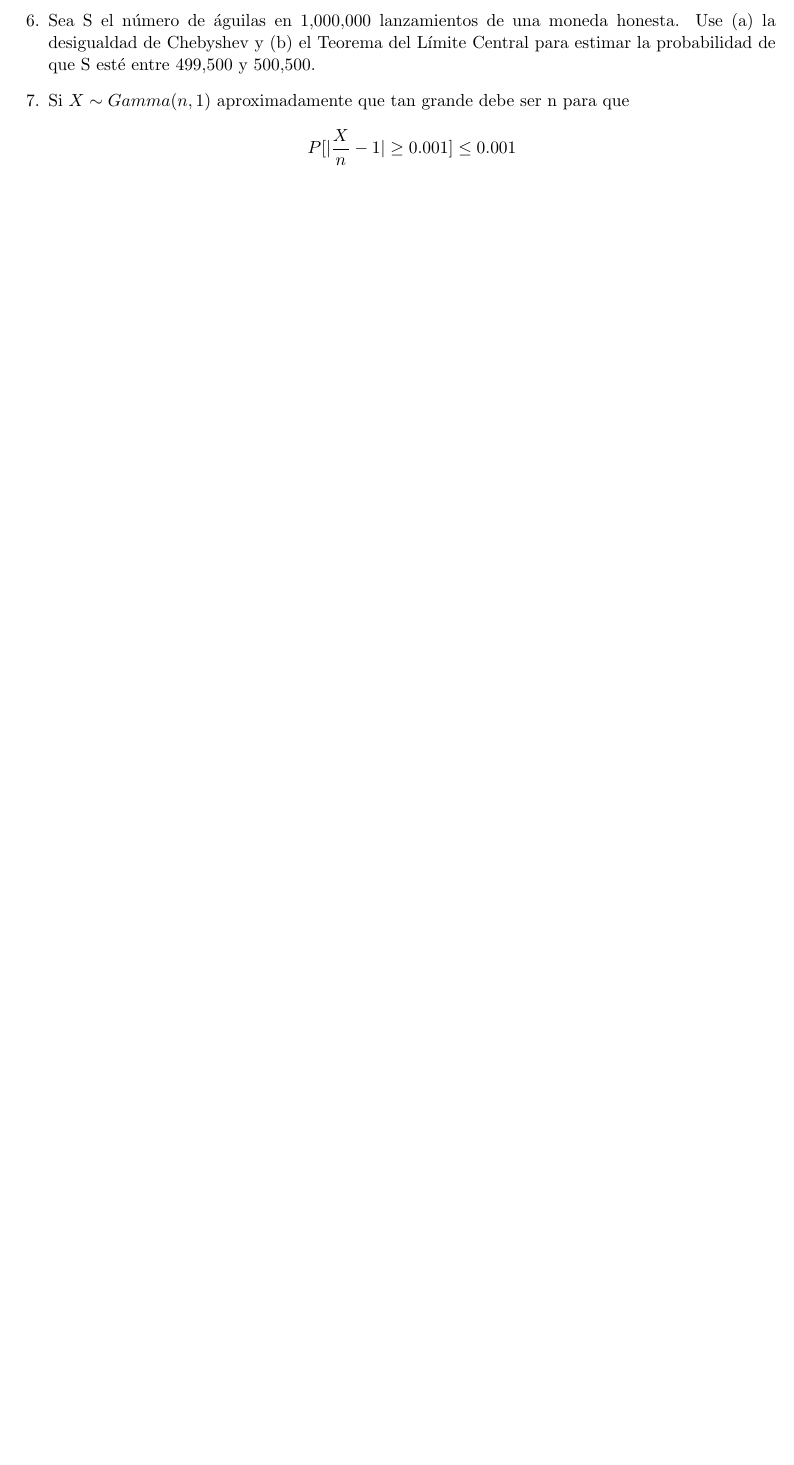
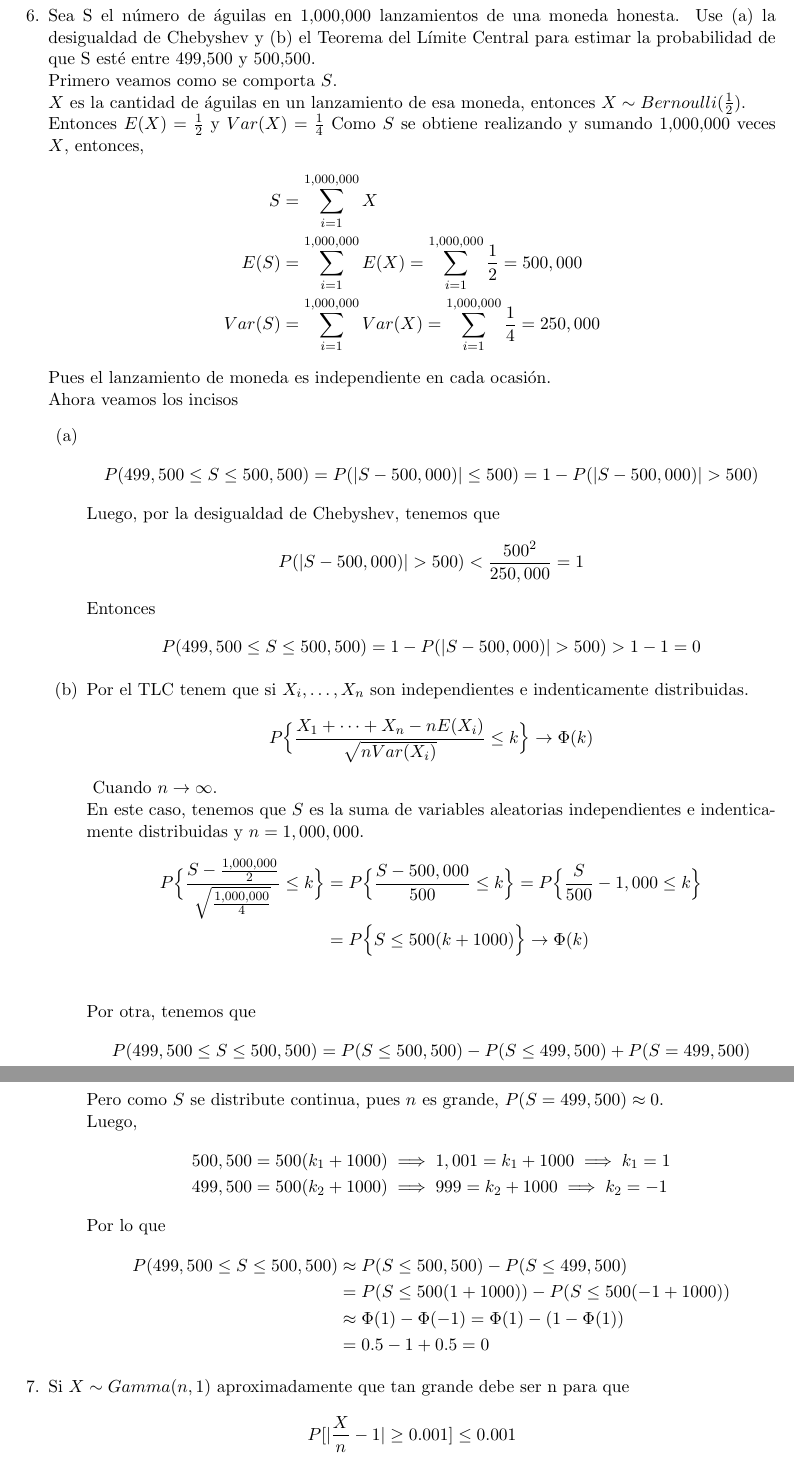
Before and after one commit to Probabilicious/Tarea-Examen, a LaTeX problem sheet (tarea-examen.tex): part of page 4 of 4 before the commit and two parts of pages 5 and 6 of 6 after it, the two joined at a grey line, cut so that both start at the same text, the shorter picture padded with empty space. Compiled offline with pdfLaTeX.

Commit message:
Añadiendo ejercicios 5 y 6

```diff
--- a/tarea-examen.tex
+++ b/tarea-examen.tex
@@ -238,7 +275,77 @@
 
 		%6
 		\item{
-		Sea S el número de águilas en 1,000,000 lanzamientos de una moneda honesta. Use (a) la desigualdad de Chebyshev y (b) el Teorema del Límite Central para estimar la probabilidad de que S esté entre 499,500 y 500,500.
+		Sea S el número de águilas en 1,000,000 lanzamientos de una moneda
+        honesta. Use (a) la desigualdad de Chebyshev y (b) el Teorema del
+        Límite Central para estimar la probabilidad de que S esté entre 499,500
+        y 500,500.\\
+        Primero veamos como se comporta $S$.\\
+        $X$ es la cantidad de águilas en un lanzamiento de esa moneda, entonces
+        $X \sim Bernoulli(\frac{1}{2})$.\\
+        Entonces $E(X) = \frac{1}{2}$ y $Var(X) = \frac{1}{4}$
+        Como $S$ se obtiene realizando y sumando 1,000,000 veces $X$, entonces,
+        \begin{align*}
+            S &= \sum_{i=1}^{1,000,000}{X}\\
+            E(S) &= \sum_{i=1}^{1,000,000}{E(X)}
+            = \sum_{i=1}^{1,000,000}{\frac{1}{2}}
+            =500,000\\
+            Var(S)&= \sum_{i=1}^{1,000,000}{Var(X)}
+            = \sum_{i=1}^{1,000,000}{\frac{1}{4}}
+            = 250,000
+        \end{align*}
+        Pues el lanzamiento de moneda es independiente en cada ocasión.\\
+        Ahora veamos los incisos
+        \begin{enumerate}
+            %a
+            \item {
+            \[P(499,500\leq S\leq
+             500,500)=P(|S-500,000)|\leq500)=1-P(|S-500,000)|>500)\]
+            Luego, por la desigualdad de Chebyshev, tenemos que
+            \[P(|S-500,000)|> 500)<\frac{500^2}{250,000} = 1\]
+            Entonces
+            \[P(499,500\leq S\leq 500,500)=1-P(|S-500,000)|>500)>1 - 1 = 0\]
+            }
+
+            %b
+            \item {
+            Por el TLC tenem que si $X_i, \dots, X_n$ son independientes e
+            indenticamente distribuidas.
+            \[P \Big\{ \frac{X_1 + \dots + X_n - nE(X_i)}
+            {\sqrt{nVar(X_i)}} \leq k \Big\}  \to \Phi(k)\]
+            }
+            Cuando $n \to \infty$.\\
+            En este caso, tenemos que $S$ es la suma de variables
+            aleatorias independientes e indenticamente distribuidas y
+            $n = 1,000,000$.
+            \begin{align*}
+                P \Big\{ \frac{S - \frac{1,000,000}{2}}
+                {\sqrt{\frac{1,000,000}{4}}} \leq k \Big\}
+                &= P \Big\{ \frac{S - 500,000}
+                {500} \leq k \Big\}
+                = P \Big\{ \frac{S}{500} - 1,000
+                 \leq k \Big\} \\
+                &= P \Big\{S
+                 \leq 500(k+1000) \Big\} \to \Phi(k) \\
+            \end{align*}
+            Por otra, tenemos que
+            \[P(499,500\leq S\leq 500,500) = P(S \leq 500,500) - P(S \leq 499,500)
+            +P(S = 499,500)\]
+            Pero como $S$ se distribute continua, pues $n$ es grande,
+            $P(S = 499,500) \approx 0$.\\
+            Luego,
+            \begin{align*}
+                500,500 &= 500(k_1+1000) \implies 1,001 = k_1 + 1000 \implies k_1 = 1 \\
+                499,500 &= 500(k_2+1000) \implies 999 = k_2 + 1000 \implies k_2 = -1
+            \end{align*}
+            Por lo que
+            \begin{align*}
+                P(499,500\leq S\leq 500,500) &\approx
+                P(S \leq 500,500) - P(S \leq 499,500)\\
+                &= P(S \leq 500(1+1000)) - P(S \leq 500(-1+1000)) \\
+                &\approx \Phi(1) - \Phi(-1) = \Phi(1) - (1 - \Phi(1)) \\
+                &= 0.5 - 1 + 0.5 = 0
+            \end{align*}
+        \end{enumerate}
 		}
 
 		%7
```
Also changed, not shown: tarea-examen.tex (41 more changed lines).
